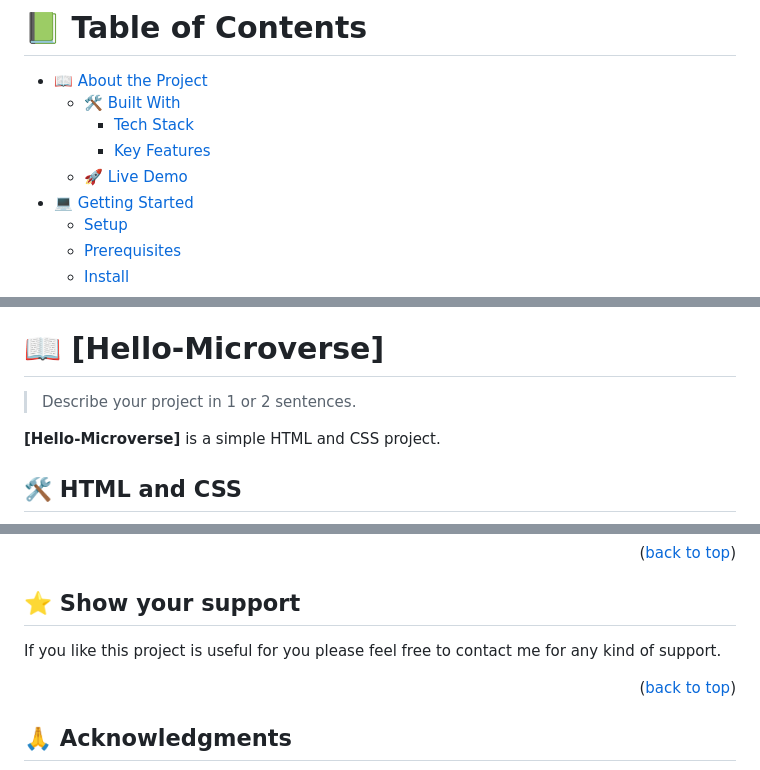
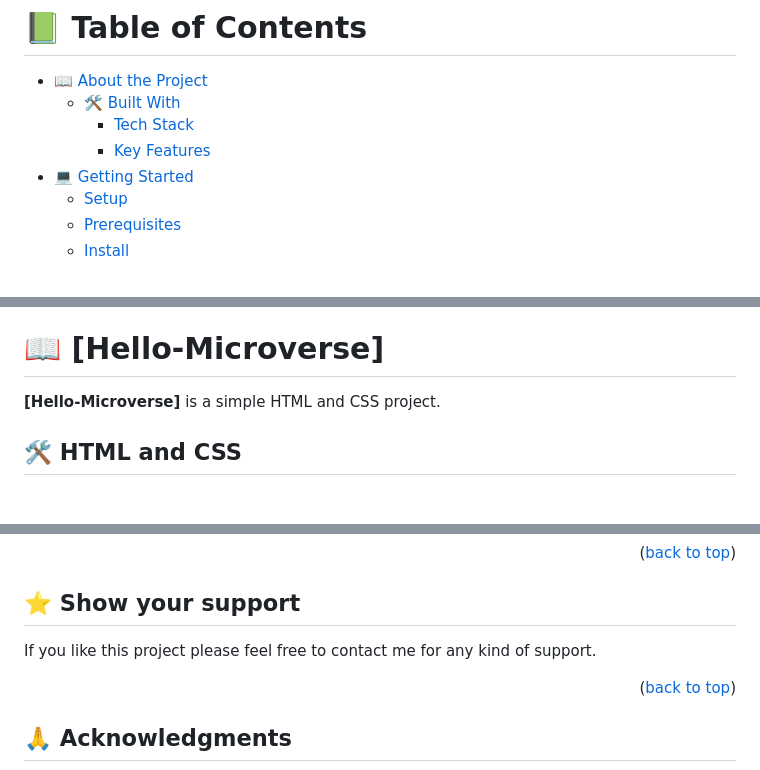
Before and after one commit to binodbhusal/Hello-Microverse, a Markdown page: README.md, 3 parts joined by grey strips. GitHub-like rendering; blank space fills up the shorter version.

```diff
--- a/README.md
+++ b/README.md
@@ -7,7 +7,6 @@
   - [🛠 Built With](#built-with)
     - [Tech Stack](#tech-stack)
     - [Key Features](#key-features)
-  - [🚀 Live Demo](#live-demo)
 - [💻 Getting Started](#getting-started)
   - [Setup](#setup)
   - [Prerequisites](#prerequisites)
@@ -26,7 +25,5 @@
 
 # 📖 [Hello-Microverse] <a name="about-project"></a>
-
-> Describe your project in 1 or 2 sentences.
 
 **[Hello-Microverse]**  is a simple HTML and CSS project.
 
@@ -134,7 +128,7 @@ Feel free to check the [issues page](https://github.com/binodbhusal/Hello-Microv
 
 ## ⭐️ Show your support <a name="support"></a>
 
-If you like this project is useful for you please feel free to contact me for any kind of support.
+If you like this project  please feel free to contact me for any kind of support.
 
 <p align="right">(<a href="#readme-top">back to top</a>)</p>
 
```
Also changed, not shown: other parts of README.md (+2 -5 lines).
